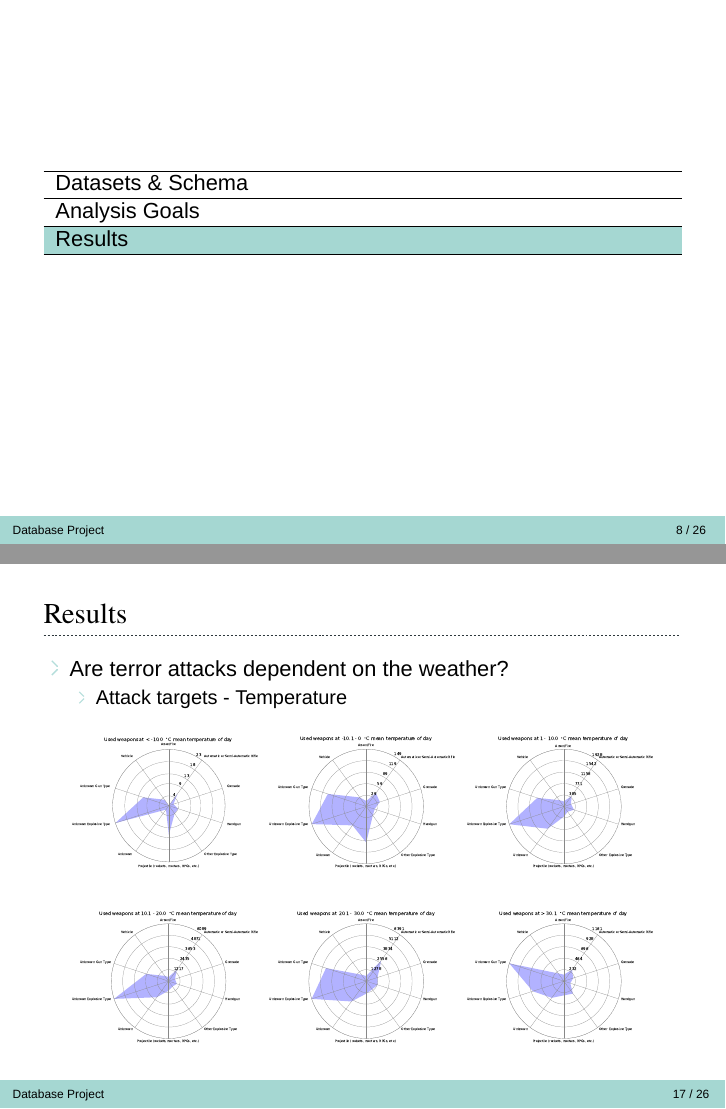
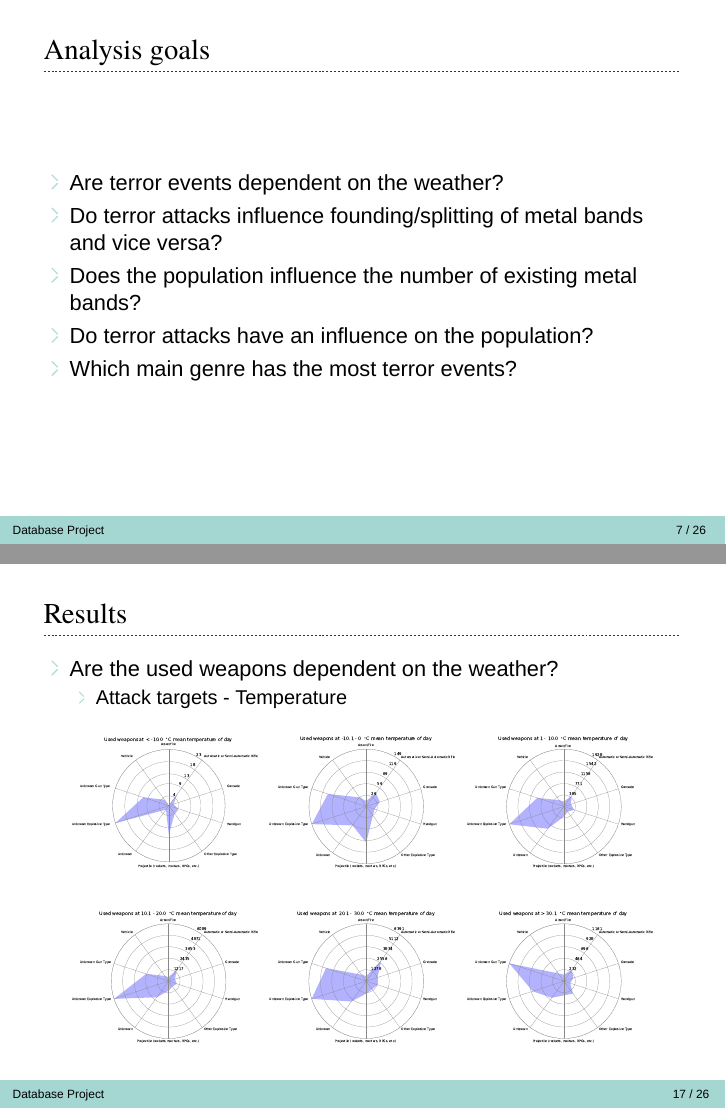
Before and after one commit to LukasStoeckli/DBProject, LaTeX slides (Presentation/DBPresentation_LukasStoeckli_ManuelRickli.tex): pages 8 and 17 of 26 before the commit and pages 7 and 17 of 26 after it, joined at a grey line. Compiled offline with XeLaTeX; a missing font is replaced by an installed copy or a similar font.

Commit message:
finished presentation

```diff
--- a/Presentation/DBPresentation_LukasStoeckli_ManuelRickli.tex
+++ b/Presentation/DBPresentation_LukasStoeckli_ManuelRickli.tex
@@ -14,7 +14,7 @@
 
 \title              {Database Project}
 \author             {Manuel Rickli, Lukas Stöckli}
-\email				{manuel.rickli@unibas.ch, lukas.steockli@unibas.ch}
+\email				{manuel.rickli@unibas.ch, lukas.stoeckli@unibas.ch}
 \institute          {University of Basel}
 
 \date               {11.01.2019}
@@ -135,7 +135,13 @@
 
 % ANALYSIS GOALS
 \begin{frame}{Analysis goals}
-
+	\begin{itemize}
+		\item Are terror events dependent on the weather?
+		\item Do terror attacks influence founding/splitting of metal bands and vice versa?
+		\item Does the population influence the number of existing metal bands?
+		\item Do terror attacks have an influence on the population?
+		\item Which main genre has the most terror events?
+	\end{itemize}
 \end{frame}
 
 
@@ -240,7 +246,7 @@
 \begin{frame}{Results}
 	\begin{itemize}
 		\item
-		Are terror attacks dependent on the weather?
+		Are attack targets dependent on the weather?
 		\begin{itemize}
 			\item Attack targets - Rain
 		\end{itemize}
@@ -271,7 +277,7 @@
 \begin{frame}{Results}
 	\begin{itemize}
 		\item
-		Are terror attacks dependent on the weather?
+		Are attack targets dependent on the weather?
 		\begin{itemize}
 			\item Attack targets - Temperature
 		\end{itemize}
@@ -315,7 +321,7 @@
 \begin{frame}{Results}
 	\begin{itemize}
 		\item
-		Are terror attacks dependent on the weather?
+		Are the used weapons dependent on the weather?
 		\begin{itemize}
 			\item Attack weapons - Rain
 		\end{itemize}
@@ -346,7 +352,7 @@
 \begin{frame}{Results}
 	\begin{itemize}
 		\item
-		Are terror attacks dependent on the weather?
+		Are the used weapons dependent on the weather?
 		\begin{itemize}
 			\item Attack targets - Temperature
 		\end{itemize}
```
Also changed, not shown: Presentation/DBPresentation_LukasStoeckli_ManuelRickli.pdf, Presentation/DBPresentation_LukasStoeckli_ManuelRickli.tex (15 more changed lines), 7 other files.
